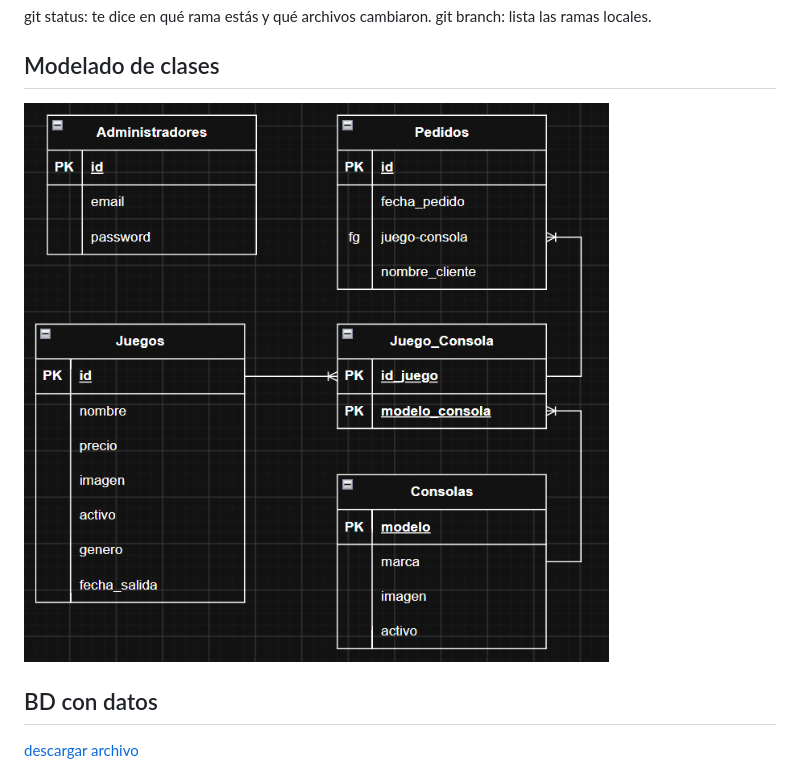
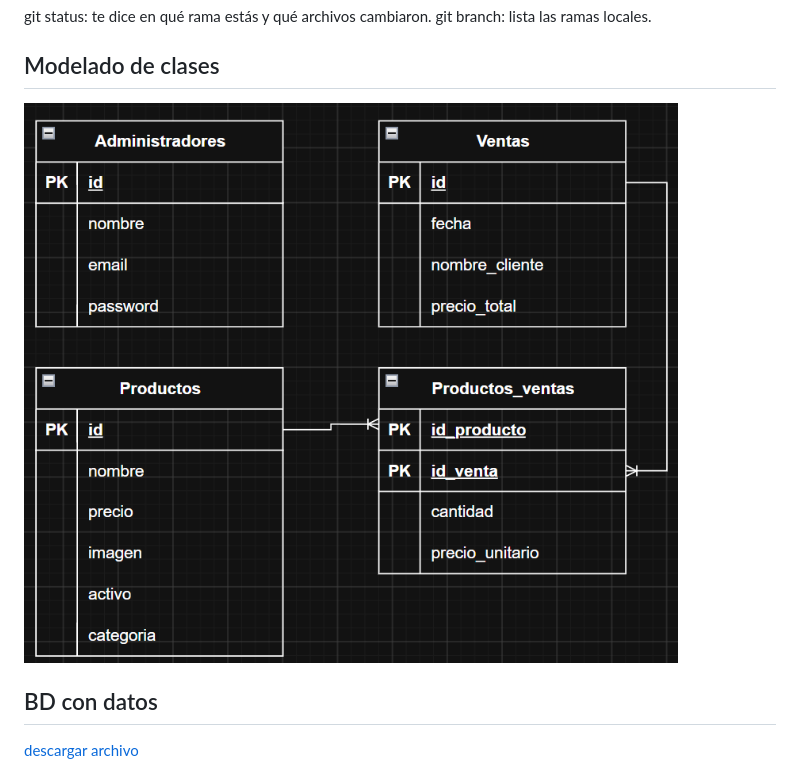
Before and after one commit to nabuel/TP-Integrador-Programacion-III, a Markdown page: README.md, the part around the change. Drawn GitHub-style; pictures changed too: docs/modelado-clases.png (added), docs/modelado-de-clases.png (deleted).

Commit message:
Actualización README

```diff
--- a/README.md
+++ b/README.md
@@ -40,7 +40,7 @@ git branch: lista las ramas locales.
 
 ## Modelado de clases
 
-![img](docs/modelado-de-clases.png)
+![img](docs/modelado-clases.png)
 
 ## BD con datos
 
```
Also changed, not shown: 1 other file.
